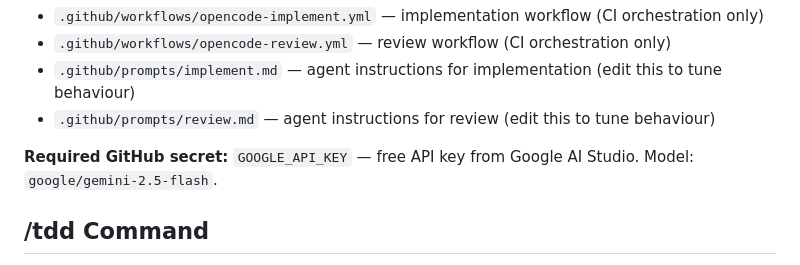
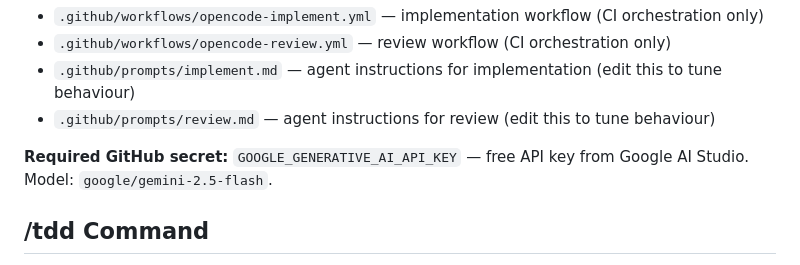
Before and after one commit to AIFS-daniel/qsent, a Markdown page: CLAUDE.md, the part around the change. Drawn GitHub-style.

Commit message:
Fix CLAUDE.md secret name to match workflows (#40)
## Summary
- CLAUDE.md documented the required GitHub secret as `GOOGLE_API_KEY`,
but both `.github/workflows/opencode-implement.yml` and
`.github/workflows/opencode-review.yml` actually reference
`GOOGLE_GENERATIVE_AI_API_KEY`.
- Updates the docs to match the workflow files.

Docs-only fix, no behavior change.

## Test plan
- N/A (documentation-only change)

Co-authored-by: Claude Sonnet 4.6 <noreply@anthropic.com>

```diff
--- a/CLAUDE.md
+++ b/CLAUDE.md
@@ -166,7 +166,7 @@ Issues can be implemented automatically without human involvement by applying la
 - `.github/prompts/implement.md` — agent instructions for implementation (edit this to tune behaviour)
 - `.github/prompts/review.md` — agent instructions for review (edit this to tune behaviour)
 
-**Required GitHub secret:** `GOOGLE_API_KEY` — free API key from Google AI Studio. Model: `google/gemini-2.5-flash`.
+**Required GitHub secret:** `GOOGLE_GENERATIVE_AI_API_KEY` — free API key from Google AI Studio. Model: `google/gemini-2.5-flash`.
 
 ## /tdd Command
 
```
